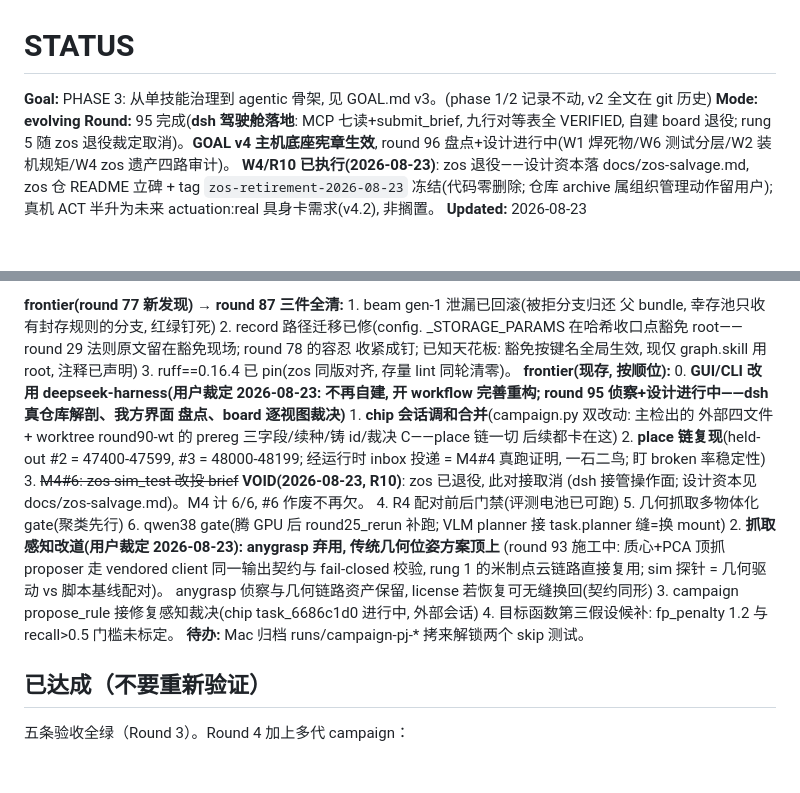
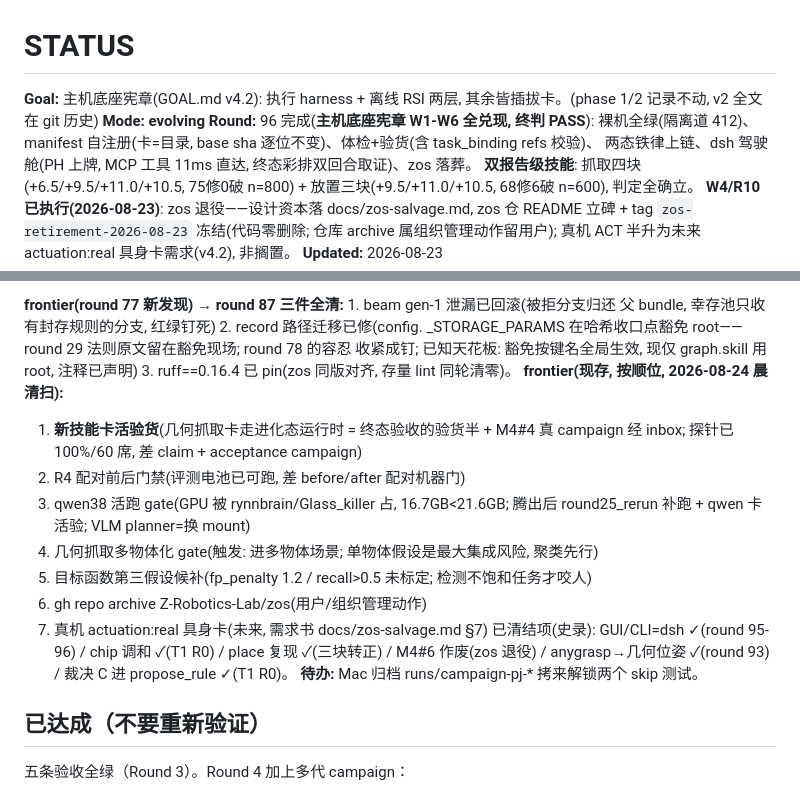
Before and after one commit to GuoZheXinDeGuang/physical-harness, a Markdown page: STATUS.md, 2 parts joined by grey strips. Drawn GitHub-style; blank space fills up the shorter version.

Commit message:
status: the morning sweep -- round 96 seals, the frontier dedupes to seven live items

```diff
--- a/STATUS.md
+++ b/STATUS.md
@@ -1,10 +1,12 @@
 # STATUS
 
-**Goal:** PHASE 3: 从单技能治理到 agentic 骨架, 见 GOAL.md v3。(phase 1/2 记录不动, v2 全文在 git 历史)
+**Goal:** 主机底座宪章(GOAL.md v4.2): 执行 harness + 离线 RSI 两层, 其余皆插拔卡。(phase 1/2 记录不动, v2 全文在 git 历史)
 **Mode:** **evolving**
-**Round:** 95 完成(**dsh 驾驶舱落地**: MCP 七读+submit_brief, 九行对等表全 VERIFIED,
-自建 board 退役; rung 5 随 zos 退役裁定取消)。**GOAL v4 主机底座宪章生效**,
-round 96 盘点+设计进行中(W1 焊死物/W6 测试分层/W2 装机规矩/W4 zos 遗产四路审计)。
+**Round:** 96 完成(**主机底座宪章 W1-W6 全兑现, 终判 PASS**): 裸机全绿(隔离道 412)、
+manifest 自注册(卡=目录, base sha 逐位不变)、体检+验货(含 task_binding refs 校验)、
+两态铁律上链、dsh 驾驶舱(PH 上牌, MCP 工具 11ms 直达, 终态彩排双回合取证)、zos 落葬。
+**双报告级技能**: 抓取四块(+6.5/+9.5/+11.0/+10.5, 75修0破 n=800) +
+放置三块(+9.5/+11.0/+10.5, 68修6破 n=600), 判定全确立。
 **W4/R10 已执行(2026-08-23)**: zos 退役——设计资本落 docs/zos-salvage.md, zos 仓 README
 立碑 + tag `zos-retirement-2026-08-23` 冻结(代码零删除; 仓库 archive 属组织管理动作留用户);
 真机 ACT 半升为未来 actuation:real 具身卡需求(v4.2), 非搁置。
@@ -66,21 +68,18 @@ round 96 盘点+设计进行中(W1 焊死物/W6 测试分层/W2 装机规矩/W4
 _STORAGE_PARAMS 在哈希收口点豁免 root——round 29 法则原文留在豁免现场; round 78 的容忍
 收紧成钉; 已知天花板: 豁免按键名全局生效, 现仅 graph.skill 用 root, 注释已声明)
 3. ruff==0.16.4 已 pin(zos 同版对齐, 存量 lint 同轮清零)。
-**frontier(现存, 按顺位):** 0. **GUI/CLI 改用 deepseek-harness(用户裁定 2026-08-23:
-不再自建, 开 workflow 完善重构; round 95 侦察+设计进行中——dsh 真仓库解剖、我方界面
-盘点、board 逐视图裁决)** 1. **chip 会话调和合并**(campaign.py 双改动: 主检出的
-外部四文件 + worktree round90-wt 的 prereg 三字段/续种/铸 id/裁决 C——place 链一切
-后续都卡在这) 2. **place 链复现**(held-out #2 = 47400-47599, #3 = 48000-48199;
-经运行时 inbox 投递 = M4#4 真跑证明, 一石二鸟; 盯 broken 率稳定性)
-3. ~~M4#6: zos sim_test 改投 brief~~ **VOID(2026-08-23, R10)**: zos 已退役, 此对接取消
-   (dsh 接管操作面; 设计资本见 docs/zos-salvage.md)。M4 计 6/6, #6 作废不再欠。
-4. R4 配对前后门禁(评测电池已可跑) 5. 几何抓取多物体化 gate(聚类先行)
-6. qwen38 gate(腾 GPU 后 round25_rerun 补跑; VLM planner 接 task.planner 缝=换 mount) 2. **抓取感知改道(用户裁定 2026-08-23): anygrasp 弃用, 传统几何位姿方案顶上**
-(round 93 施工中: 质心+PCA 顶抓 proposer 走 vendored client 同一输出契约与 fail-closed
-校验, rung 1 的米制点云链路直接复用; sim 探针 = 几何驱动 vs 脚本基线配对)。
-anygrasp 侦察与几何链路资产保留, license 若恢复可无缝换回(契约同形)
-3. campaign propose_rule 接修复感知裁决(chip task_6686c1d0 进行中, 外部会话)
-4. 目标函数第三假设候补: fp_penalty 1.2 与 recall>0.5 门槛未标定。
+**frontier(现存, 按顺位, 2026-08-24 晨清扫):**
+1. **新技能卡活验货**(几何抓取卡走进化态运行时 = 终态验收的验货半 + M4#4 真 campaign
+   经 inbox; 探针已 100%/60 席, 差 claim + acceptance campaign)
+2. R4 配对前后门禁(评测电池已可跑, 差 before/after 配对机器门)
+3. qwen38 活跑 gate(GPU 被 rynnbrain/Glass_killer 占, 16.7GB<21.6GB; 腾出后
+   round25_rerun 补跑 + qwen 卡活验; VLM planner=换 mount)
+4. 几何抓取多物体化 gate(触发: 进多物体场景; 单物体假设是最大集成风险, 聚类先行)
+5. 目标函数第三假设候补(fp_penalty 1.2 / recall>0.5 未标定; 检测不饱和任务才咬人)
+6. gh repo archive Z-Robotics-Lab/zos(用户/组织管理动作)
+7. 真机 actuation:real 具身卡(未来, 需求书 docs/zos-salvage.md §7)
+已清结项(史录): GUI/CLI=dsh ✓(round 95-96) / chip 调和 ✓(T1 R0) / place 复现 ✓(三块转正) /
+M4#6 作废(zos 退役) / anygrasp→几何位姿 ✓(round 93) / 裁决 C 进 propose_rule ✓(T1 R0)。
 **待办:** Mac 归档 runs/campaign-pj-* 拷来解锁两个 skip 测试。
 
 ## 已达成（不要重新验证）
```
